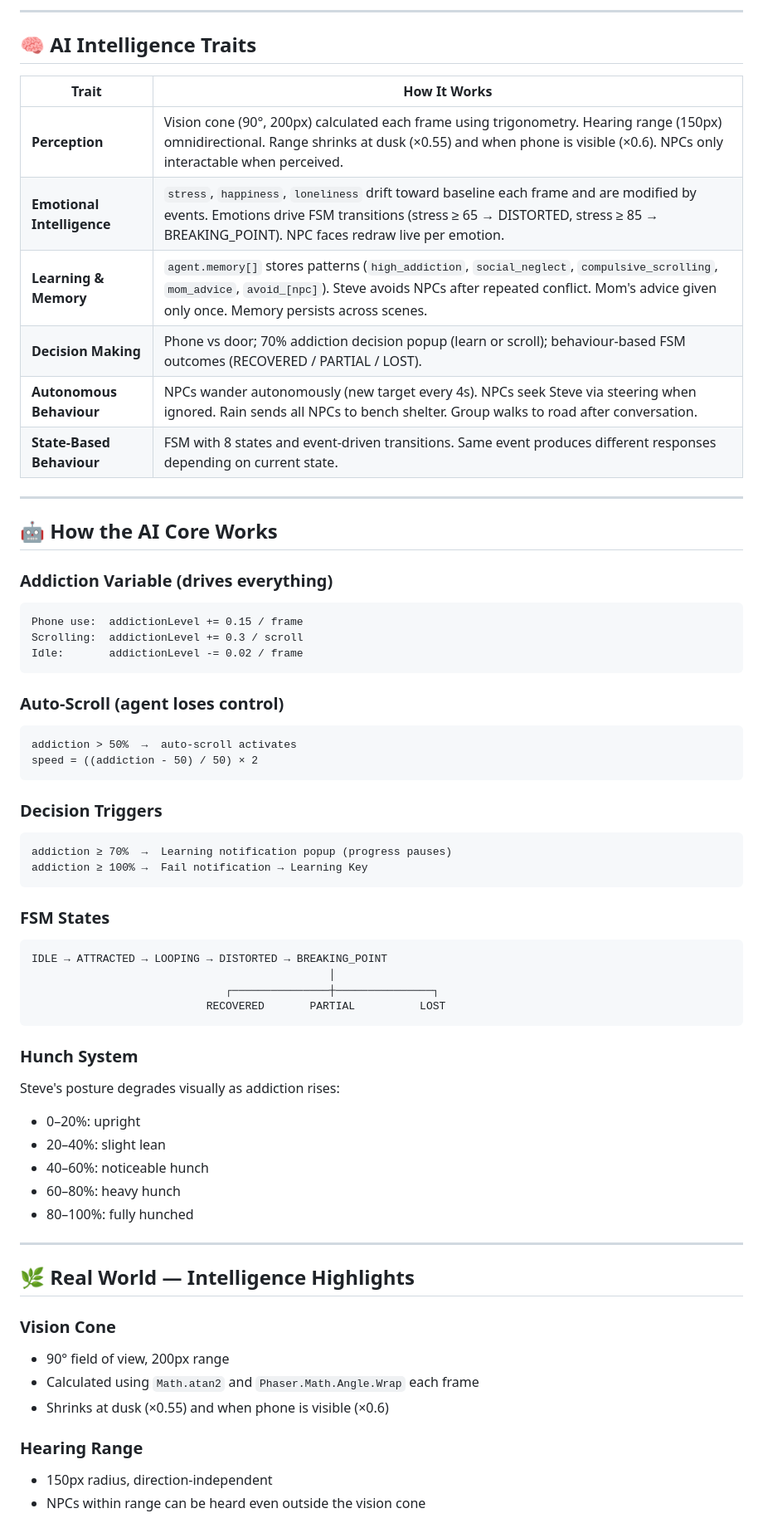
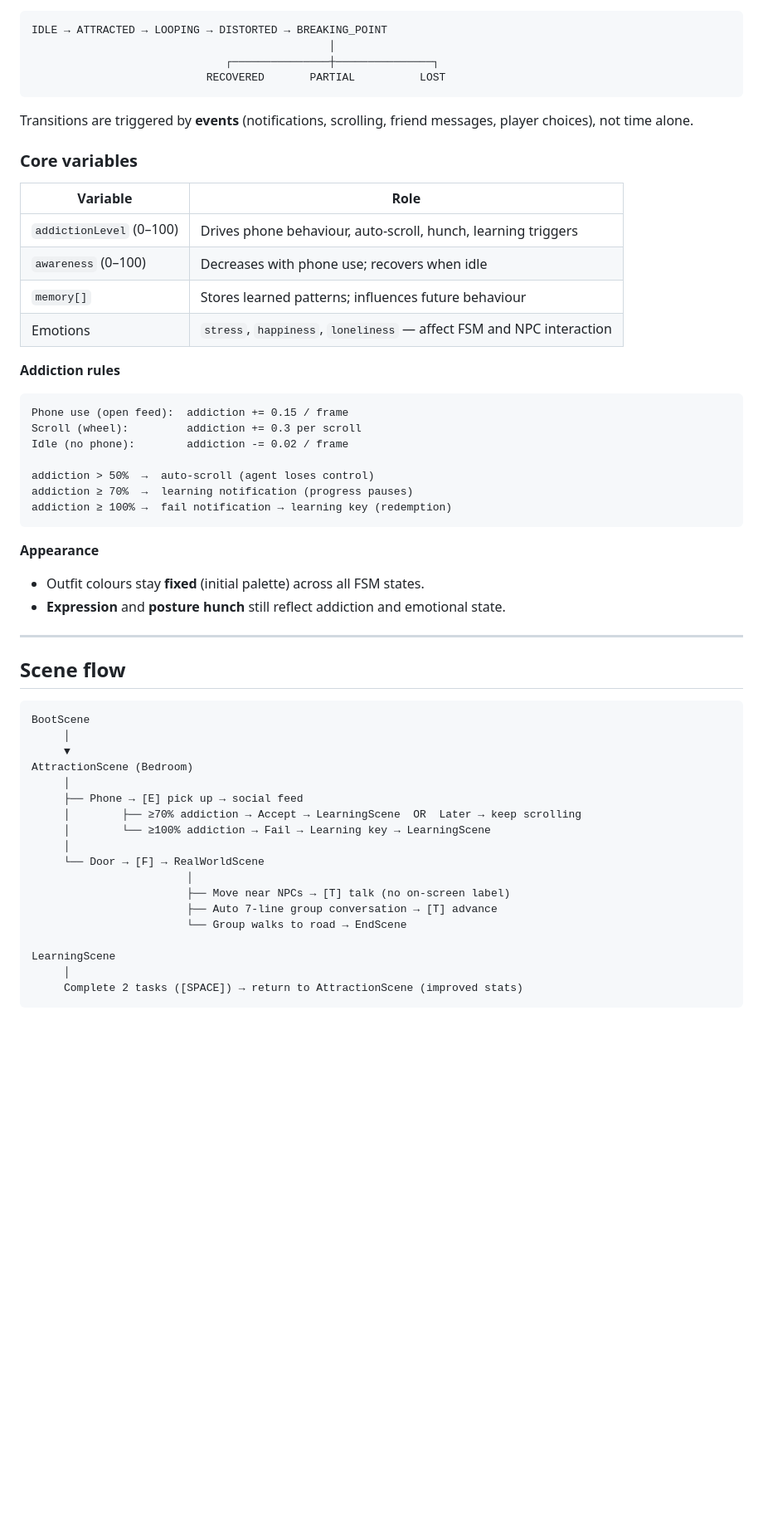
Before and after one commit to MNSBaanu/EchoSphere, a Markdown page: README.md, the part around one of its changes. Shown at 83% size. Drawn GitHub-style; blank space fills up the shorter version.

````diff
--- a/README.md
+++ b/README.md
@@ -68,41 +41,4 @@ Scenario 3: Learning Path
 
----
-
-## 🧠 AI Intelligence Traits
-
-| Trait | How It Works |
-|---|---|
-| **Perception** | Vision cone (90°, 200px) calculated each frame using trigonometry. Hearing range (150px) omnidirectional. Range shrinks at dusk (×0.55) and when phone is visible (×0.6). NPCs only interactable when perceived. |
-| **Emotional Intelligence** | `stress`, `happiness`, `loneliness` drift toward baseline each frame and are modified by events. Emotions drive FSM transitions (stress ≥ 65 → DISTORTED, stress ≥ 85 → BREAKING_POINT). NPC faces redraw live per emotion. |
-| **Learning & Memory** | `agent.memory[]` stores patterns (`high_addiction`, `social_neglect`, `compulsive_scrolling`, `mom_advice`, `avoid_[npc]`). Steve avoids NPCs after repeated conflict. Mom's advice given only once. Memory persists across scenes. |
-| **Decision Making** | Phone vs door; 70% addiction decision popup (learn or scroll); behaviour-based FSM outcomes (RECOVERED / PARTIAL / LOST). |
-| **Autonomous Behaviour** | NPCs wander autonomously (new target every 4s). NPCs seek Steve via steering when ignored. Rain sends all NPCs to bench shelter. Group walks to road after conversation. |
-| **State-Based Behaviour** | FSM with 8 states and event-driven transitions. Same event produces different responses depending on current state. |
-
----
-
-## 🤖 How the AI Core Works
-
-### Addiction Variable (drives everything)
-```
-Phone use:  addictionLevel += 0.15 / frame
-Scrolling:  addictionLevel += 0.3 / scroll
-Idle:       addictionLevel -= 0.02 / frame
-```
-
-### Auto-Scroll (agent loses control)
-```
-addiction > 50%  →  auto-scroll activates
-speed = ((addiction - 50) / 50) × 2
-```
-
-### Decision Triggers
-```
-addiction ≥ 70%  →  Learning notification popup (progress pauses)
-addiction ≥ 100% →  Fail notification → Learning Key
-```
-
-### FSM States
 ```
 IDLE → ATTRACTED → LOOPING → DISTORTED → BREAKING_POINT
                                               │
@@ -110,24 +46,56 @@ IDLE → ATTRACTED → LOOPING → DISTORTED → BREAKING_POINT
                            RECOVERED       PARTIAL          LOST
 ```
 
-### Hunch System
-Steve's posture degrades visually as addiction rises:
-- 0–20%: upright
-- 20–40%: slight lean
-- 40–60%: noticeable hunch
-- 60–80%: heavy hunch
-- 80–100%: fully hunched
+Transitions are triggered by **events** (notifications, scrolling, friend messages, player choices), not time alone.
+
+### Core variables
+
+| Variable | Role |
+|----------|------|
+| `addictionLevel` (0–100) | Drives phone behaviour, auto-scroll, hunch, learning triggers |
+| `awareness` (0–100) | Decreases with phone use; recovers when idle |
+| `memory[]` | Stores learned patterns; influences future behaviour |
+| Emotions | `stress`, `happiness`, `loneliness` — affect FSM and NPC interaction |
+
+**Addiction rules**
+
+```
+Phone use (open feed):  addiction += 0.15 / frame
+Scroll (wheel):         addiction += 0.3 per scroll
+Idle (no phone):        addiction -= 0.02 / frame
+
+addiction > 50%  →  auto-scroll (agent loses control)
+addiction ≥ 70%  →  learning notification (progress pauses)
+addiction ≥ 100% →  fail notification → learning key (redemption)
+```
+
+**Appearance**
+
+- Outfit colours stay **fixed** (initial palette) across all FSM states.
+- **Expression** and **posture hunch** still reflect addiction and emotional state.
 
 ---
 
-## 🌿 Real World — Intelligence Highlights
+## Scene flow
 
-### Vision Cone
-- 90° field of view, 200px range
-- Calculated using `Math.atan2` and `Phaser.Math.Angle.Wrap` each frame
-- Shrinks at dusk (×0.55) and when phone is visible (×0.6)
+```
+BootScene
+     │
+     ▼
+AttractionScene (Bedroom)
+     │
+     ├── Phone → [E] pick up → social feed
+     │        ├── ≥70% addiction → Accept → LearningScene  OR  Later → keep scrolling
+     │        └── ≥100% addiction → Fail → Learning key → LearningScene
+     │
+     └── Door → [F] → RealWorldScene
+                        │
+                        ├── Move near NPCs → [T] talk (no on-screen label)
+                        ├── Auto 7-line group conversation → [T] advance
+                        └── Group walks to road → EndScene
 
-### Hearing Range
-- 150px radius, direction-independent
-- NPCs within range can be heard even outside the vision cone
+LearningScene
+     │
+     Complete 2 tasks ([SPACE]) → return to AttractionScene (improved stats)
+```
 
````
Also changed, not shown: other parts of README.md (+102 -140 lines).
